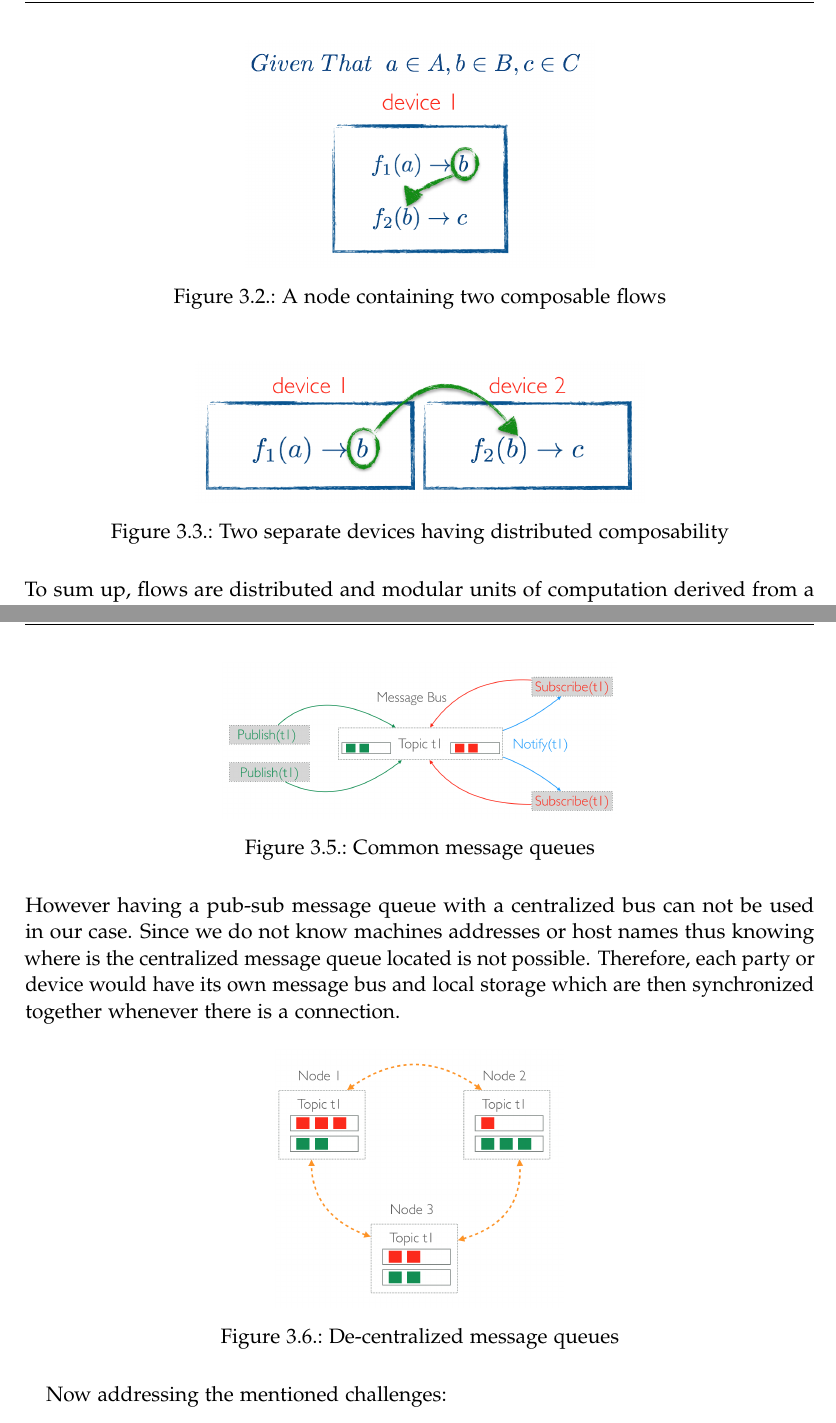
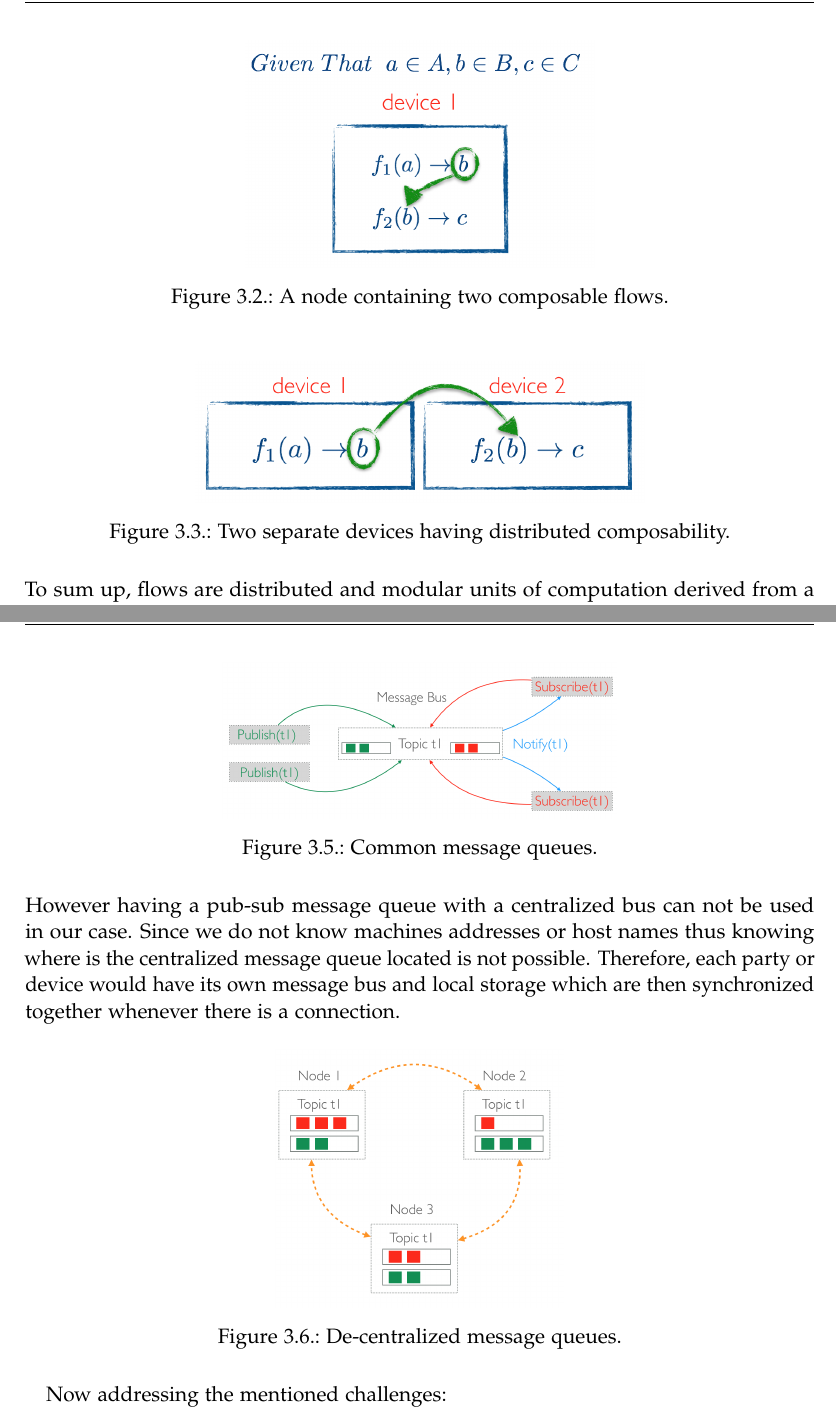
Before and after one commit to SalehAly/master-thesis, a LaTeX thesis (writing/latex-thesis/main.tex, which reads writing/latex-thesis/chapters/03_foundation.tex): two parts of pages 32 and 38 of 81, joined at a grey line, cut so that both start at the same text. Compiled offline with pdfLaTeX.

Commit message:
fix(writing): added periods to figure caption

```diff
--- a/writing/latex-thesis/chapters/03_foundation.tex
+++ b/writing/latex-thesis/chapters/03_foundation.tex
@@ -37,13 +37,13 @@ we should be able to compose a new flow by merging  \(f_1\)'s output and giving
 \begin{figure}[H]
 	\centering
 	\includegraphics[scale=0.5]{images/local-compose.png}
- 	\caption{A node containing two composable flows}
+ 	\caption{A node containing two composable flows.}
 	\label{fig:compose}
 \end{figure}
 \begin{figure}[H]
 	\centering
 	\includegraphics[scale=0.5]{images/distributed-compose.png}
-	\caption{Two separate devices having distributed composability}
+	\caption{Two separate devices having distributed composability.}
 	\label{fig:compose2}
 \end{figure}
 
@@ -139,7 +139,7 @@ Parties can subscribe to the data topics on the  bus hence notified when a new m
 \begin{figure}[H]
 	\centering
 	\includegraphics[scale=0.3]{images/message-queues.png}
-	\caption{Common message queues}
+	\caption{Common message queues.}
 	\label{fig:message-queues}
 \end{figure}
 
@@ -148,7 +148,7 @@ Parties can subscribe to the data topics on the  bus hence notified when a new m
 \begin{figure}[H]
 	\centering
 	\includegraphics[scale=0.3]{images/de-message-queues.png}
-	\caption{De-centralized message queues}
+	\caption{De-centralized message queues.}
 	\label{fig:de-message-queues}
 \end{figure}
  Now addressing the mentioned challenges:
```
